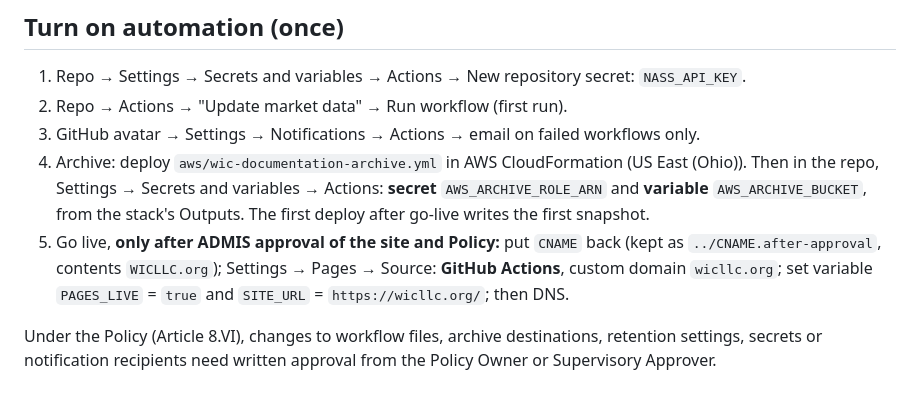
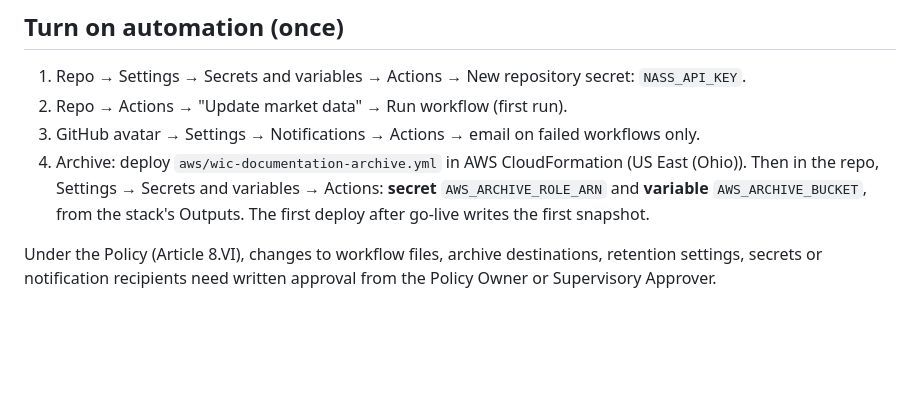
Before and after one commit to WICLLC/website, a Markdown page: README.md, the part around the change. Rendered like a GitHub page; blank space fills up the shorter version.

```diff
--- a/README.md
+++ b/README.md
@@ -86,6 +86,5 @@ Then open `index.html` in a browser.
 2. Repo → Actions → "Update market data" → Run workflow (first run).
 3. GitHub avatar → Settings → Notifications → Actions → email on failed workflows only.
 4. Archive: deploy `aws/wic-documentation-archive.yml` in AWS CloudFormation (US East (Ohio)). Then in the repo, Settings → Secrets and variables → Actions: **secret** `AWS_ARCHIVE_ROLE_ARN` and **variable** `AWS_ARCHIVE_BUCKET`, from the stack's Outputs. The first deploy after go-live writes the first snapshot.
-5. Go live, **only after ADMIS approval of the site and Policy:** put `CNAME` back (kept as `../CNAME.after-approval`, contents `WICLLC.org`); Settings → Pages → Source: **GitHub Actions**, custom domain `wicllc.org`; set variable `PAGES_LIVE` = `true` and `SITE_URL` = `https://wicllc.org/`; then DNS.
 
 Under the Policy (Article 8.VI), changes to workflow files, archive destinations, retention settings, secrets or notification recipients need written approval from the Policy Owner or Supervisory Approver.
```
